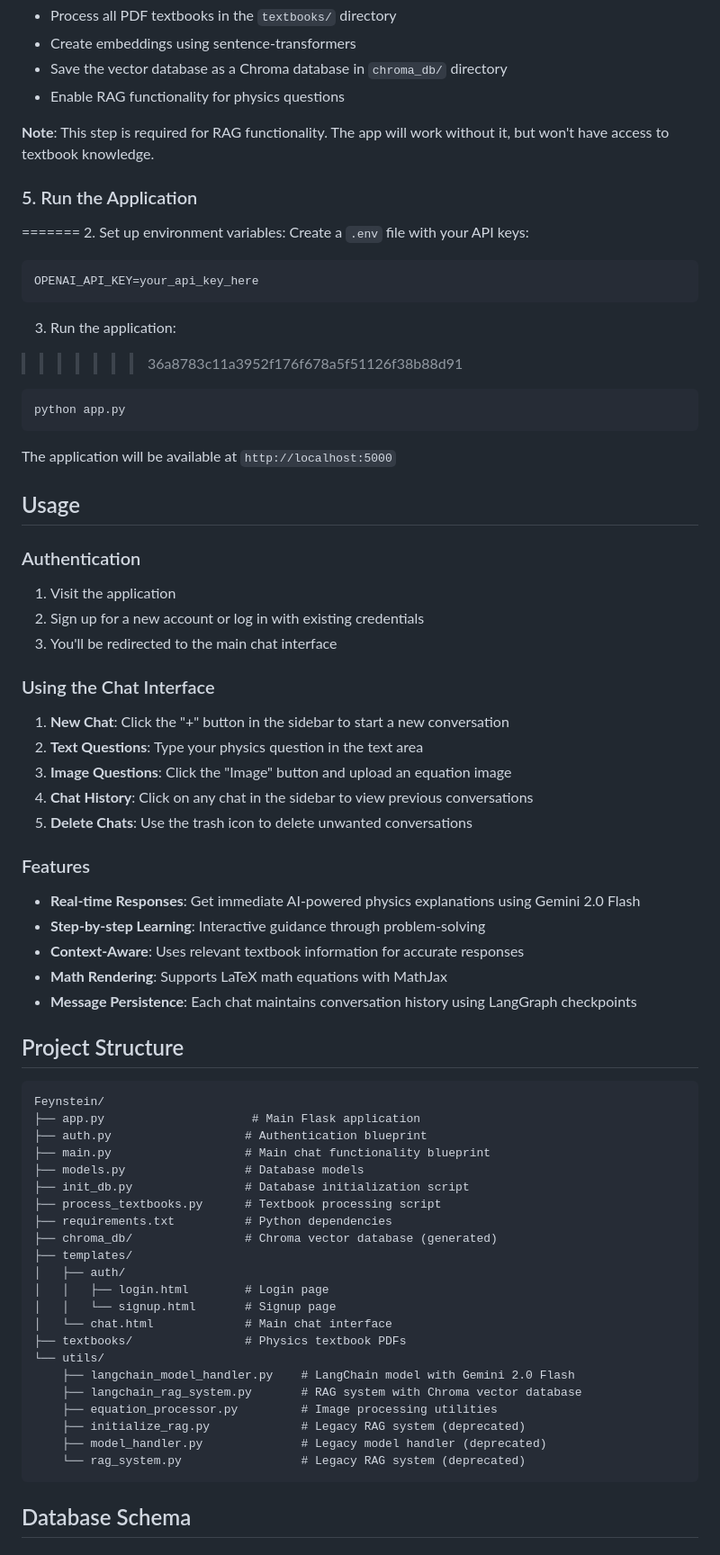
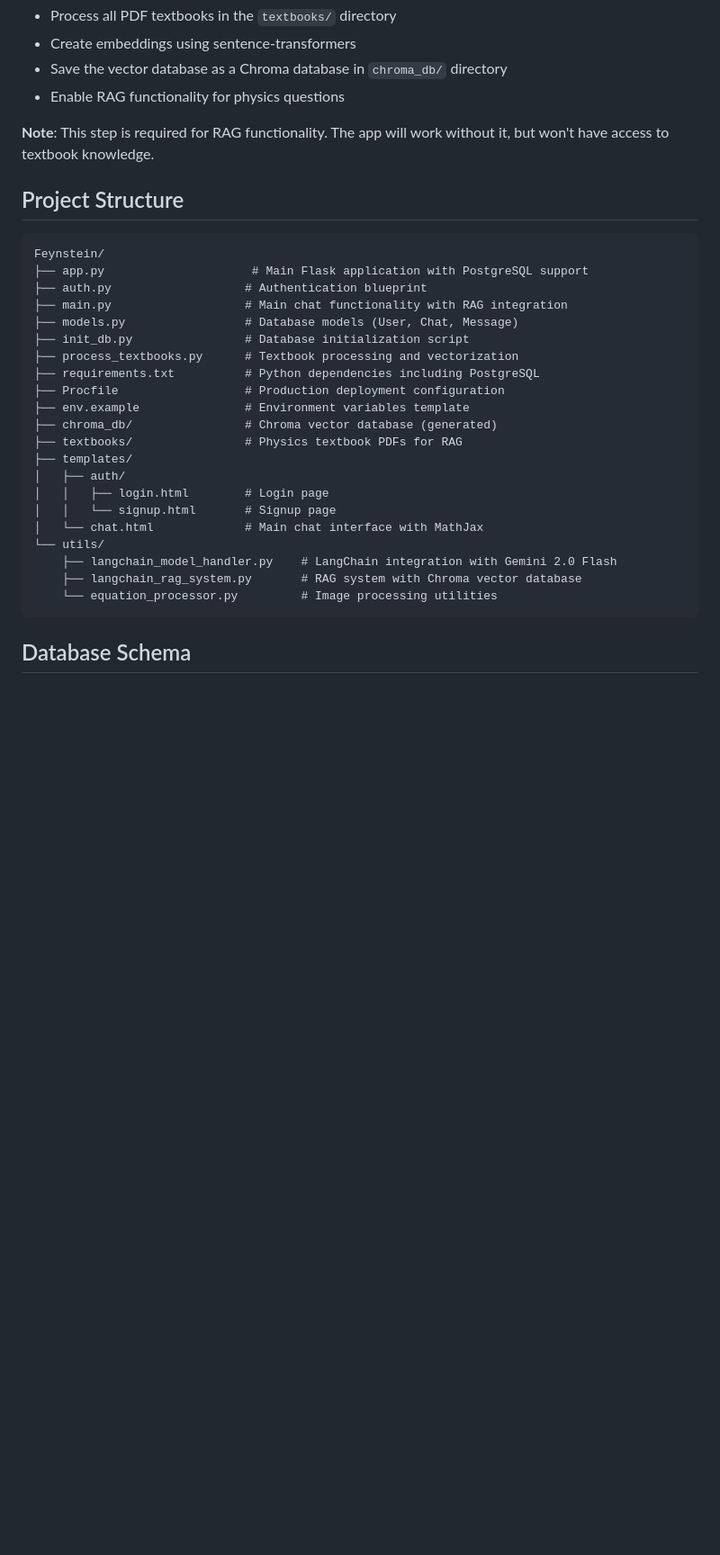
Before and after one commit to abdelrahman-helal/Feynstein, a Markdown page: README.md, the part around one of its changes. Shown at 90% size. Rendered like a GitHub page; blank space fills up the shorter version.

````diff
--- a/README.md
+++ b/README.md
@@ -67,69 +63,30 @@ This will:
 
 **Note**: This step is required for RAG functionality. The app will work without it, but won't have access to textbook knowledge.
 
-### 5. Run the Application
-
-=======
-2. Set up environment variables:
-Create a `.env` file with your API keys:
-```
-OPENAI_API_KEY=your_api_key_here
-```
-
-3. Run the application:
->>>>>>> 36a8783c11a3952f176f678a5f51126f38b88d91
-```bash
-python app.py
-```
-
-The application will be available at `http://localhost:5000`
-
-## Usage
-
-### Authentication
-1. Visit the application
-2. Sign up for a new account or log in with existing credentials
-3. You'll be redirected to the main chat interface
-
-### Using the Chat Interface
-1. **New Chat**: Click the "+" button in the sidebar to start a new conversation
-2. **Text Questions**: Type your physics question in the text area
-3. **Image Questions**: Click the "Image" button and upload an equation image
-4. **Chat History**: Click on any chat in the sidebar to view previous conversations
-5. **Delete Chats**: Use the trash icon to delete unwanted conversations
-
-### Features
-- **Real-time Responses**: Get immediate AI-powered physics explanations using Gemini 2.0 Flash
-- **Step-by-step Learning**: Interactive guidance through problem-solving
-- **Context-Aware**: Uses relevant textbook information for accurate responses
-- **Math Rendering**: Supports LaTeX math equations with MathJax
-- **Message Persistence**: Each chat maintains conversation history using LangGraph checkpoints
-
 ## Project Structure
 
 ```
 Feynstein/
-├── app.py                     # Main Flask application
+├── app.py                     # Main Flask application with PostgreSQL support
 ├── auth.py                   # Authentication blueprint
-├── main.py                   # Main chat functionality blueprint
-├── models.py                 # Database models
+├── main.py                   # Main chat functionality with RAG integration
+├── models.py                 # Database models (User, Chat, Message)
 ├── init_db.py                # Database initialization script
-├── process_textbooks.py      # Textbook processing script
-├── requirements.txt          # Python dependencies
+├── process_textbooks.py      # Textbook processing and vectorization
+├── requirements.txt          # Python dependencies including PostgreSQL
+├── Procfile                  # Production deployment configuration
+├── env.example               # Environment variables template
 ├── chroma_db/                # Chroma vector database (generated)
+├── textbooks/                # Physics textbook PDFs for RAG
 ├── templates/
 │   ├── auth/
 │   │   ├── login.html        # Login page
 │   │   └── signup.html       # Signup page
-│   └── chat.html             # Main chat interface
-├── textbooks/                # Physics textbook PDFs
+│   └── chat.html             # Main chat interface with MathJax
 └── utils/
-    ├── langchain_model_handler.py    # LangChain model with Gemini 2.0 Flash
+    ├── langchain_model_handler.py    # LangChain integration with Gemini 2.0 Flash
     ├── langchain_rag_system.py       # RAG system with Chroma vector database
-    ├── equation_processor.py         # Image processing utilities
-    ├── initialize_rag.py             # Legacy RAG system (deprecated)
-    ├── model_handler.py              # Legacy model handler (deprecated)
-    └── rag_system.py                 # Legacy RAG system (deprecated)
+    └── equation_processor.py         # Image processing utilities
 ```
 
 ## Database Schema
````
Also changed, not shown: other parts of README.md (+39 -81 lines).
